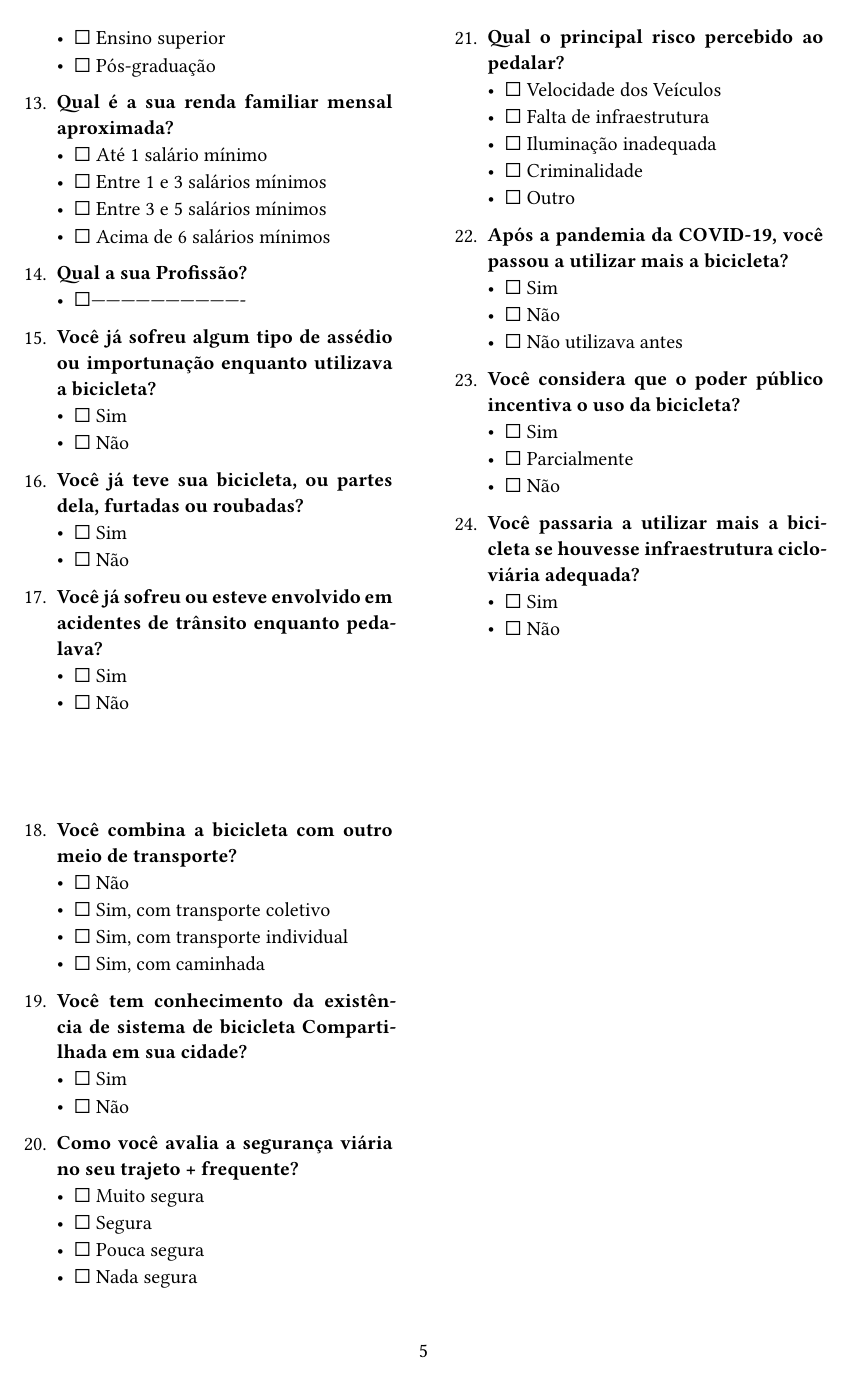
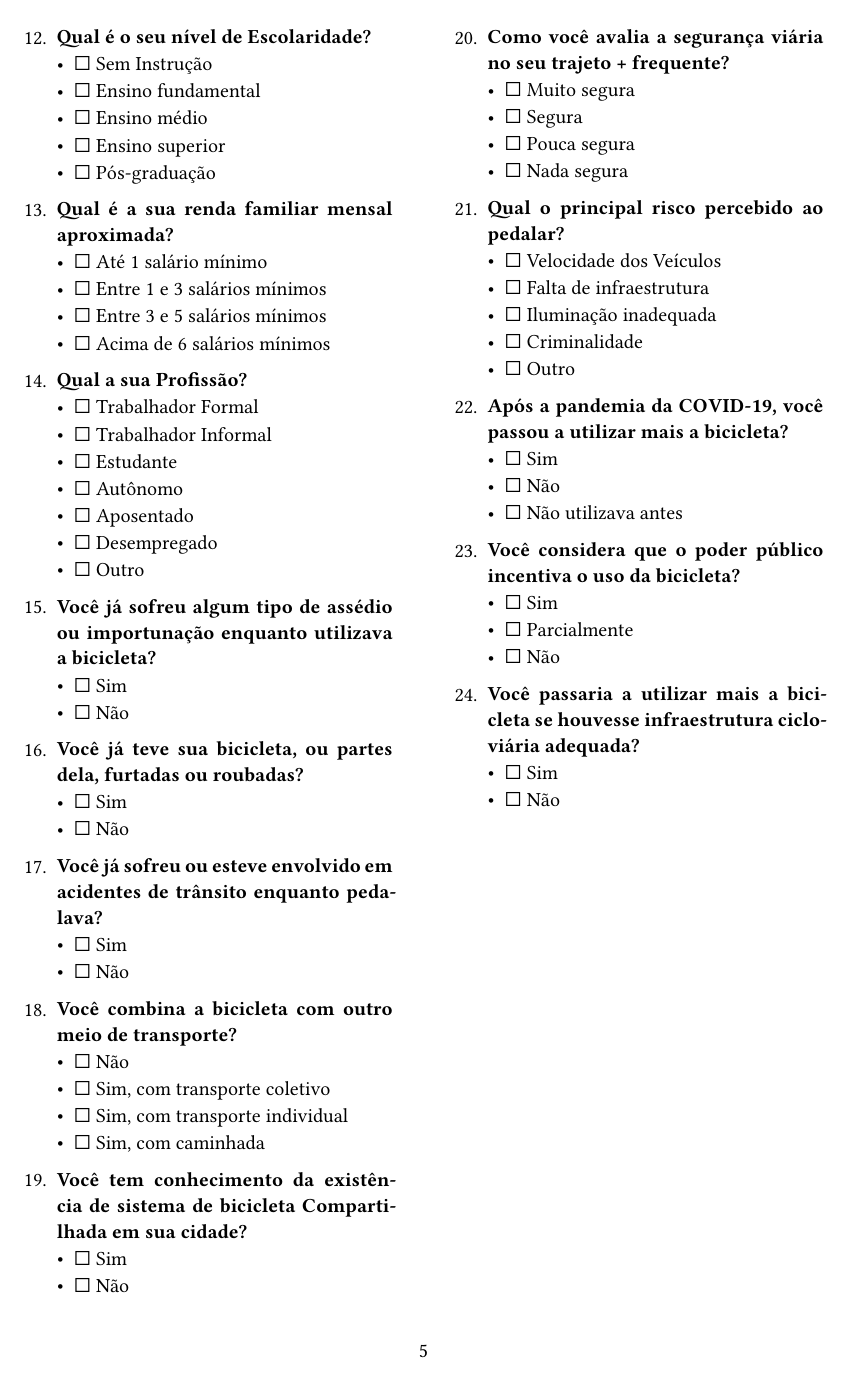
Before and after one commit to MarioDhiego/Report_in_Typst_Quarto, a Quarto document (Report1.qmd): page 5 of 9. The pictures show the output file Report1.pdf that the author committed with the source.

Commit message:
Add files via upload

```diff
--- a/Report1.qmd
+++ b/Report1.qmd
@@ -213,7 +215,13 @@ O instrumento de coleta consiste em um questionário estruturado, composto predo
    - ☐ Acima de 6 salários mínimos
 
 14. *Qual a sua Profissão?*
-   - ☐-------------------------------
+   - ☐ Trabalhador Formal
+   - ☐ Trabalhador Informal
+   - ☐ Estudante
+   - ☐ Autônomo
+   - ☐ Aposentado
+   - ☐ Desempregado
+   - ☐ Outro
 
 15. *Você já sofreu algum tipo de assédio ou importunação enquanto utilizava a bicicleta?*
    - ☐ Sim
```
Also changed, not shown: Report1.pdf, Report1.qmd (28 more changed lines).
